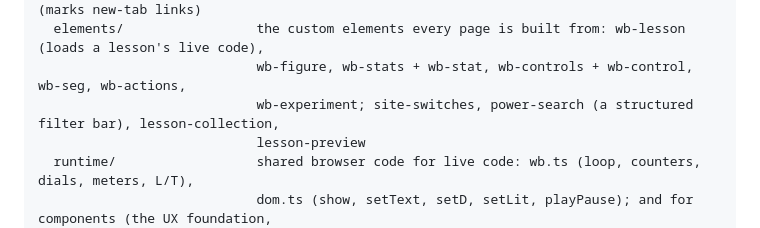
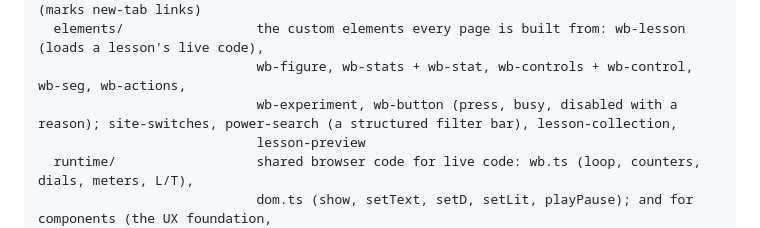
Before and after one commit to dbritto-dev/systems-workbench, a Markdown page: README.md, the part around the change. GitHub-like rendering.

```diff
--- a/README.md
+++ b/README.md
@@ -123,7 +123,7 @@ src/
                             collection's search filters (lesson-filters.ts), links (marks new-tab links)
   elements/                 the custom elements every page is built from: wb-lesson (loads a lesson's live code),
                             wb-figure, wb-stats + wb-stat, wb-controls + wb-control, wb-seg, wb-actions,
-                            wb-experiment; site-switches, power-search (a structured filter bar), lesson-collection,
+                            wb-experiment, wb-button (press, busy, disabled with a reason); site-switches, power-search (a structured filter bar), lesson-collection,
                             lesson-preview
   runtime/                  shared browser code for live code: wb.ts (loop, counters, dials, meters, L/T),
                             dom.ts (show, setText, setD, setLit, playPause); and for components (the UX foundation,
```
Also changed, not shown: src/lessons/README.md (+14 -3 lines).
